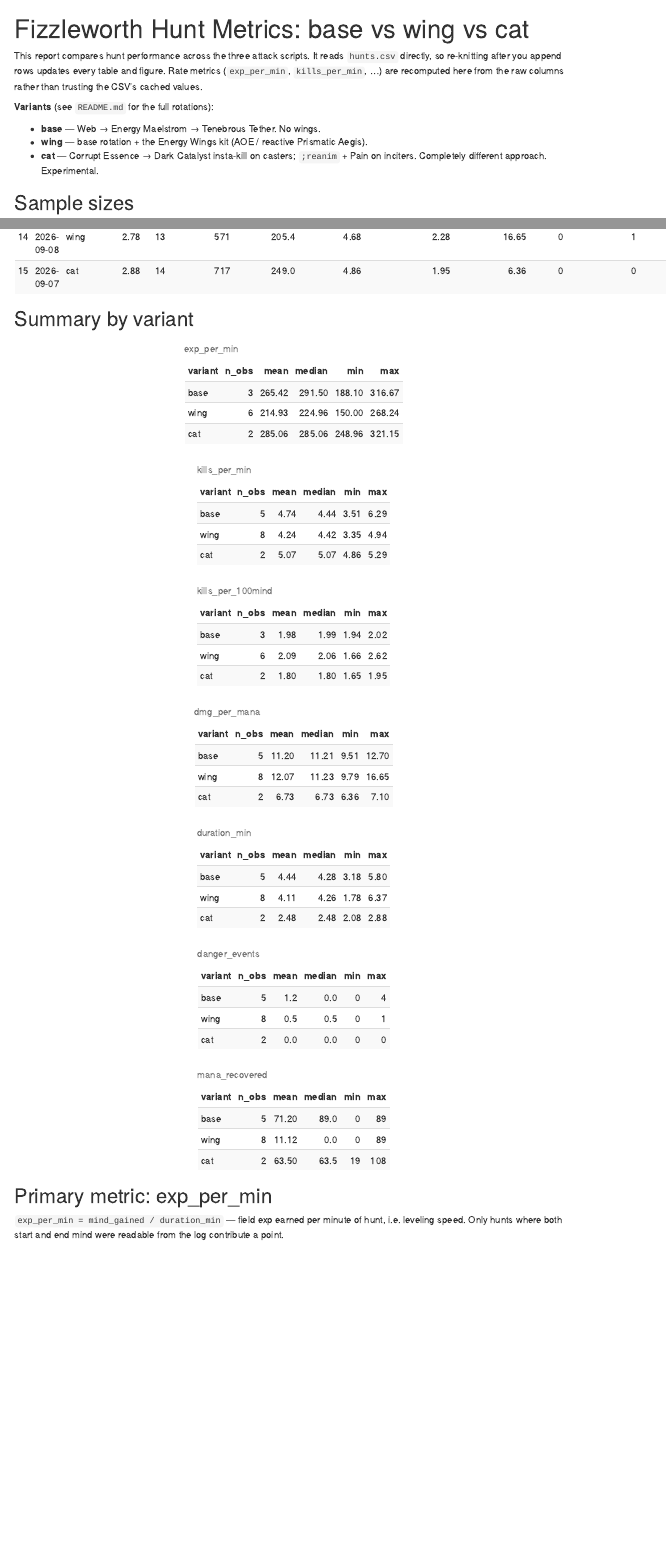
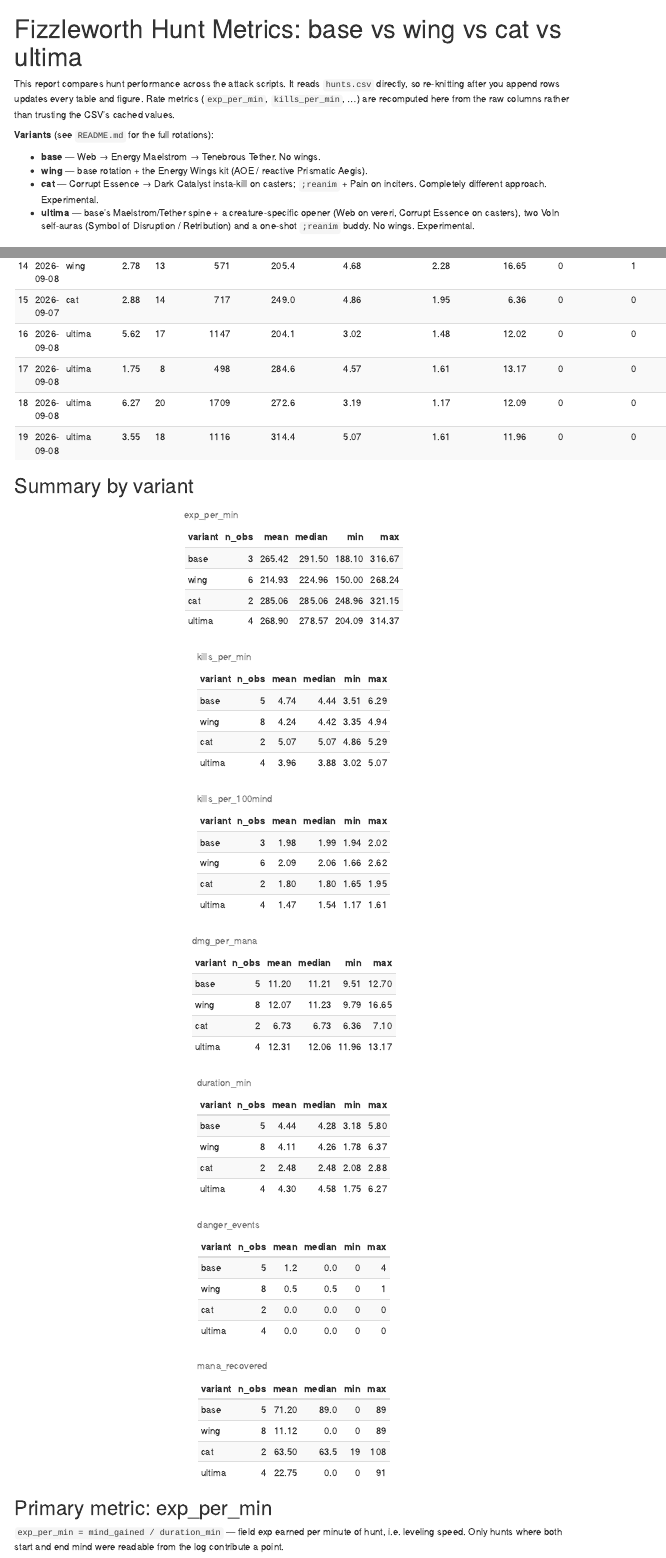
Before and after one commit to scottdaniel/gs4-wings-compare, an R Markdown document (hunt-comparison.Rmd): the page in a window 1100 px wide, from its top, and a second part further down, joined at a grey line. Rendered offline with R 4.5, knitr and Pandoc, with nearby package versions; code that draws random numbers runs with fixed seeds of ours; menus at the side of the page are left out.

Commit message:
Add 4 ultima hunts (09.08 logs); widen parser end_mind lookahead
- hunts.csv: ultima hunts 1-4 from Fizzleworth-Prime 09.08.2026 - 2/3/4.
  (09.08 - 1 was wing, already logged as wing 7-8.) exp_per_min mean 269
  (204, 285, 273, 314) -- in line with base's 265; 0 danger events across
  all 4; dmg_per_mana 12.3 (~base/wing, ~2x cat); sac4mana harvested 1/4.
  Notes flag: hunt 2 cut short by bigshot 'encumbered'; hunt 3's dmg_taken
  89 is reanim-buddy melee bleed (0 wounds/stun/knockdown); reanim_runs
  counts the end-of-hunt ';reanim die' cleanup.
- parse_hunt.py: end_mind scanned only 1500 lines past the window, but a
  long loot/travel tail can push the first post-hunt `exp` reading further
  out (ultima hunt 1). Scan until the next "Bigshot hunting" instead, so a
  delayed reading is caught without grabbing the next hunt's start mind.
- README: ultima section n=0 -> n=4 with results; Result table gains an
  ultima column + a dmg_per_mana row; 15 -> 19 hunts.
- hunt-comparison.Rmd: add ultima to variant levels/colours + prose.

Co-Authored-By: Claude Sonnet 5 <noreply@anthropic.com>

````diff
--- a/hunt-comparison.Rmd
+++ b/hunt-comparison.Rmd
@@ -1,5 +1,5 @@
 ---
-title: "Fizzleworth Hunt Metrics: base vs wing vs cat"
+title: "Fizzleworth Hunt Metrics: base vs wing vs cat vs ultima"
 output:
   html_document:
     toc: true
@@ -16,8 +16,9 @@ library(ggplot2)
 library(kableExtra)
 
 # Consistent variant order / colours everywhere
-variant_levels <- c("base", "wing", "cat")
-variant_cols   <- c(base = "#4C72B0", wing = "#C44E52", cat = "#55A868")
+variant_levels <- c("base", "wing", "cat", "ultima")
+variant_cols   <- c(base = "#4C72B0", wing = "#C44E52", cat = "#55A868",
+                    ultima = "#8172B2")
 ```
 
 ```{r load}
@@ -53,7 +54,7 @@ hunts <- raw %>%
 n_by_variant <- hunts %>% count(variant, name = "hunts", .drop = FALSE)
 ```
 
-This report compares hunt performance across the three attack scripts. It reads
+This report compares hunt performance across the attack scripts. It reads
 `hunts.csv` directly, so re-knitting after you append rows updates every table
 and figure. Rate metrics (`exp_per_min`, `kills_per_min`, …) are recomputed here
 from the raw columns rather than trusting the CSV's cached values.
@@ -64,6 +65,10 @@ from the raw columns rather than trusting the CSV's cached values.
 - **wing** — base rotation + the Energy Wings kit (AOE / reactive Prismatic Aegis).
 - **cat** — Corrupt Essence → Dark Catalyst insta-kill on casters; `;reanim` +
   Pain on inciters. Completely different approach. Experimental.
+- **ultima** — base's Maelstrom/Tether spine + a creature-specific opener
+  (Web on vereri, Corrupt Essence on casters), two Voln self-auras (Symbol of
+  Disruption / Retribution) and a one-shot `;reanim` buddy. No wings.
+  Experimental.
 
 ## Sample sizes
 
--- a/hunts.csv
+++ b/hunts.csv
@@ -14,3 +14,7 @@ date,log_file,variant,martial_prowess,start_mind,end_mind,mind_gained,area,hunt_
 2026-09-08,Fizzleworth-Prime 09.08.2026 - 1.txt,wing,yes,0,777,777,Den of Rot,bounty,5m4s,5.07,17,3.35,153.3,2.19,0,21,24,20,15,0,2,0,0,0,0,0,0,0,365,100,4814,29,13.19,0,1,0,0,0,3,1,0,0,2,20 -> 18 left,"WING hunt 7. Cube, rested to empty. 3 tap / 1 Blast of Brilliance / 2 aegis. An incubus's ""column of frigid air"" (icy-stalagmites) field effect landed repeatedly for ~29 (20 ""polar knee cap"" + 5 + 4) + a 3-round stun -> dropped a Maelstrom mid-cast. Same field effect that hit wing hunt 6. exp_per_min 153 is low, but end_mind (777) was read ~1000 log lines into the rest so it is heavily decayed -- treat as a soft lower bound. No sac4mana harvest (2 Symbol of Mana refills instead)."
 2026-09-08,Fizzleworth-Prime 09.08.2026 - 1.txt,wing,yes,597,1168,571,Den of Rot,bounty,2m47s,2.78,13,4.68,205.4,2.28,0,10,17,10,9,0,0,0,0,0,0,0,0,0,179,0,2980,10,16.65,0,0,1,0,0,2,1,0,0,1,18 -> 14 left,"WING hunt 8. Cube (re-rubbed), started ~49% mind (597, barely rested) so short: 2m47s / 13 kills. 2 tap / 1 knock / 1 aegis. 1 knockdown (acute sense of vulnerability) + ~10 dmg, no wound/stun. Ended fried (1168/1220). No harvest."
 2026-09-07,Fizzleworth-Prime 09.07.2026 - 3.txt,cat,yes,0,717,717,Den of Rot,bounty,2m53s,2.88,14,4.86,249.0,1.95,0,15,0,0,0,10,1,8,10,11,1,1,0,0,422,158,2686,0,6.36,0,0,0,0,0,0,0,0,0,0,23 -> 20 left,"CAT hunt 2 -- the sac4mana FIX working. -cat's inline ""sacrifice mana"" fired at mana<45 (log line 2187: 89 mana surge) where the first cat hunt got no window all hunt and died. 0 deaths, 0 damage, 0 CC. Rested to empty, 2m53s / 14 kills. exp_per_min 249. dpm 6.36 -- still the worst of any variant (Pain lockouts + Dark Catalyst are mana-hungry). mana_in 158 = 89 sac + ~19 Catalyst refunds + 50 Symbol of Mana."
+2026-09-08,Fizzleworth-Prime 09.08.2026 - 2.txt,ultima,yes,0,1147,1147,Den of Rot,bounty,5m37s,5.62,17,3.02,204.1,1.48,0,17,2,16,16,3,1,14,0,0,1,1,1,1,335,50,4027,28,12.02,0,0,0,0,0,0,0,0,0,0,14 -> 9 left,"ULTIMA hunt 1. Cube, rested to empty -> ended fried (~1147, read at the 'mind can't take much more' stop, barely decayed). Creature-specific opener: Corrupt Essence 703 x14 on the casters, Web x2 (vereri only). 1 Symbol of Disruption / 1 Symbol of Retribution / 1 reanim buddy. ~28 dmg booked (an incubus spellsong; parser directional) -- 0 wounds / stun / knockdown. No sac4mana harvest (1 Symbol of Mana). exp_per_min 204, in line with base's from-empty 188."
+2026-09-08,Fizzleworth-Prime 09.08.2026 - 3.txt,ultima,yes,0,498,498,Den of Rot,bounty,1m45s,1.75,8,4.57,284.6,1.61,0,7,3,6,6,3,0,4,0,0,1,1,1,1,156,0,2055,0,13.17,0,0,0,0,0,0,0,0,0,0,7 -> 6 left,"ULTIMA hunt 2. Cube, from empty. Cut short at 1m45s / 8 kills -- bigshot bailed on 'encumbered' (loot weight), not danger; mind only reached 498. 0 wounds / stun / knockdown. 1 reanim buddy, 3 Corrupt Essence. No harvest. exp_per_min 285 (partial fill, so higher)."
+2026-09-08,Fizzleworth-Prime 09.08.2026 - 3.txt,ultima,yes,0,1709,1709,Den of Rot,bounty,6m16s,6.27,20,3.19,272.6,1.17,0,14,4,13,15,14,0,10,0,0,1,1,1,2,462,91,5587,89,12.09,0,0,0,0,0,0,0,0,0,0,6 -> 2 left,"ULTIMA hunt 3. Cube (heavy, re-rubbed), from empty -> heavily overfilled to 1709/1220 (very fried). Corrupt Essence x10, 1 Disruption / 2 Retribution, reanim buddy (one real Animate Dead; animate_casts=2 is a flavor-text false positive). GOT a sac4mana harvest (89 mana, log line 8458) -- ultima leaves enough of a lull for the guard to open, unlike wing/cat. dmg_taken 89 is almost certainly inflated: the reanim buddy's melee crits ('brutal strike for 58' etc.) land in the same damage stream and 0 wounds / stun / knockdown / deaths means nothing real connected. exp_per_min 273 (1709 mind / 6.27 min)."
+2026-09-08,Fizzleworth-Prime 09.08.2026 - 4.txt,ultima,yes,0,1116,1116,Den of Rot,bounty,3m33s,3.55,18,5.07,314.4,1.61,0,19,6,18,12,3,1,12,0,0,2,1,1,1,315,50,3766,0,11.96,0,0,0,0,0,0,0,0,0,0,15 -> 10 left,"ULTIMA hunt 4. Cube, from empty. Cleanest ultima yet: 0 dmg, 0 wounds / stun / knockdown, 3m33s / 18 kills, exp_per_min 314 (best ultima). 1 Symbol of Disruption / 1 Retribution, 6 Web, 12 Corrupt Essence, 1 reanim buddy (reanim_runs=2 counts the end-of-hunt anim-cleanup ';reanim die' dismiss, not a second raise). Ended out of mana, no harvest."
````
Also changed, not shown: parse_hunt.py (+6 -2 lines), README.md.
